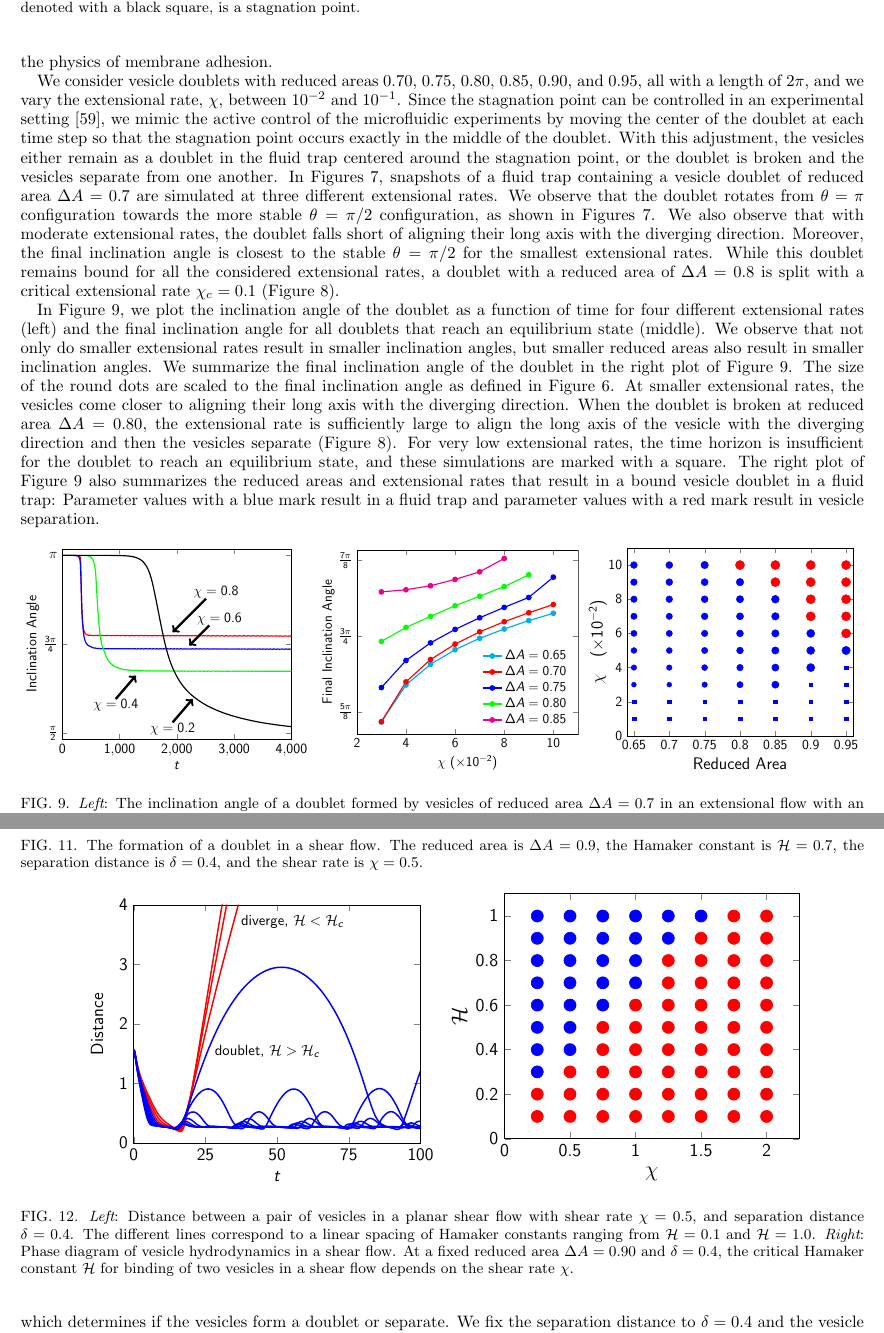
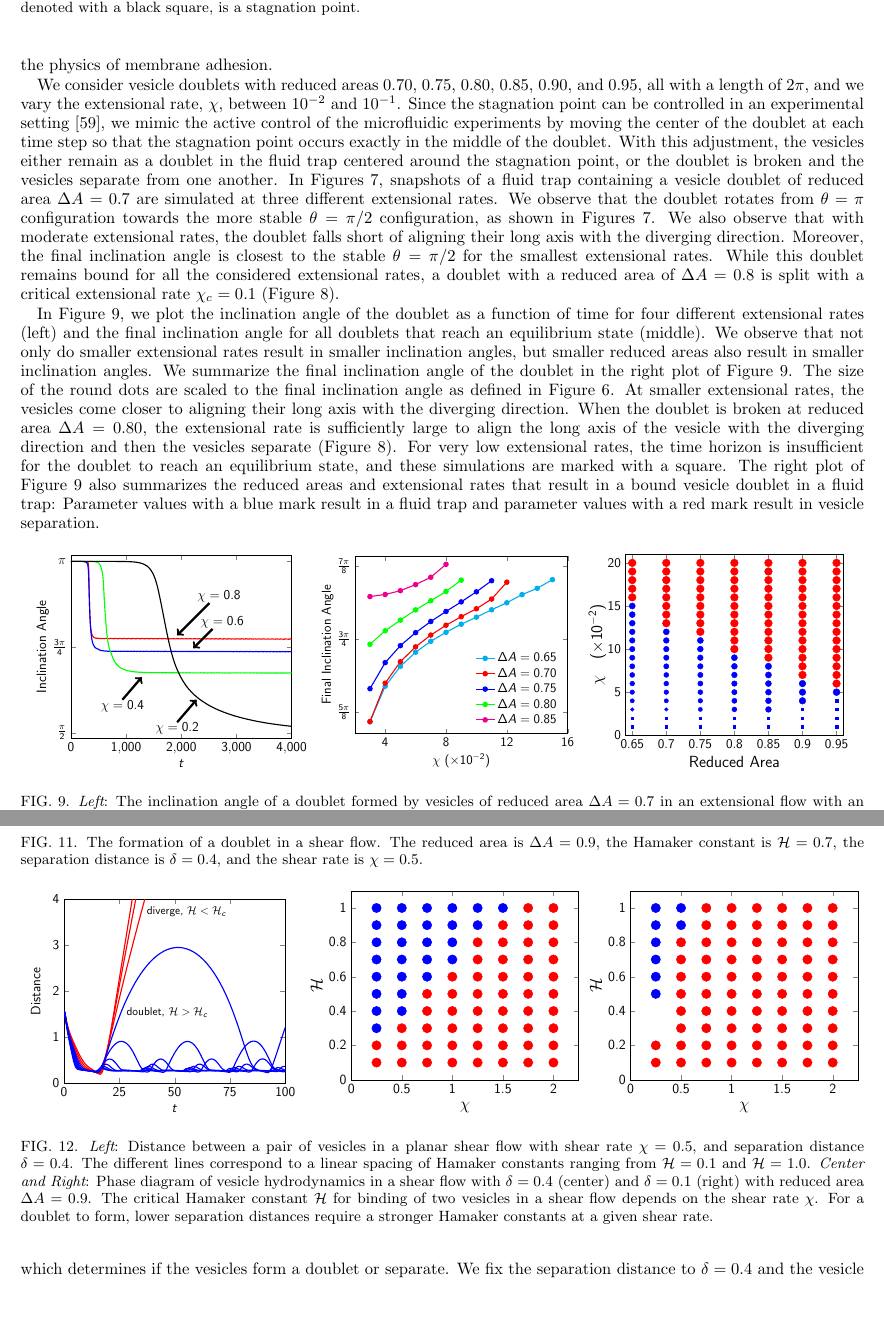
Before and after one commit to quaife/brinkman, a LaTeX paper (vesicle_code/docs/adhesion/adhesion.tex): two parts of pages 10 and 12 of 17, joined at a grey line, cut so that both start at the same text, the shorter picture padded with empty space. Compiled offline with pdfLaTeX.

Commit message:
improving phase diagrams

```diff
--- a/vesicle_code/docs/adhesion/adhesion.tex
+++ b/vesicle_code/docs/adhesion/adhesion.tex
@@ -1038,9 +1038,9 @@ result in a fluid trap and parameter values with a red mark result in
 vesicle separation.
 
 \begin{figure}[htp]
-  \includegraphics[height=0.27\textwidth]{figs/adR4em1adS7em1_ra070_inclinationAngle.pdf}
-  \includegraphics[height=0.27\textwidth]{figs/adR4em1adS7em1_finalInclinationAngle.pdf}
-  \includegraphics[height=0.27\textwidth]{figs/extensional_adR4em1adS7em1_phaseDiagram.pdf}
+  \includegraphics[height=0.26\textwidth]{figs/adR4em1adS7em1_ra070_inclinationAngle.pdf}
+  \includegraphics[height=0.26\textwidth]{figs/adR4em1adS7em1_finalInclinationAngle.pdf}
+  \includegraphics[height=0.26\textwidth]{figs/extensional_adR4em1adS7em1_phaseDiagram.pdf}
   \caption{\label{fig:extensionalInclinationAngle} {\em Left}: The
   inclination angle of a doublet formed by vesicles of reduced area
   $\Delta A = 0.7$ in an extensional flow with an extensional rate
@@ -1162,17 +1162,20 @@ correspond to Hamaker constants that are sufficiently large to form a
 doublet.
 
 \begin{figure}
-  \includegraphics[height=0.35\textwidth]{figs/shear_adR4em1Chi1e0_ra-090.pdf}
-  \includegraphics[height=0.35\textwidth]{figs/shear_adR4em1_ra090_phaseDiagram.pdf}
+  \includegraphics[height=0.27\textwidth]{figs/shear_adR4em1Chi1e0_ra-090.pdf}
+  \includegraphics[height=0.27\textwidth]{figs/shear_adR4em1_ra090_phaseDiagram.pdf}
+  \includegraphics[height=0.27\textwidth]{figs/shear_adR1em1_ra090_phaseDiagram.pdf}
   \caption{\label{fig:sflow_phase_diagram} {\em Left}: Distance between
   a pair of vesicles in a planar shear flow with shear rate $\chi=0.5$,
   and separation distance $\delta = 0.4$.  The different lines
   correspond to a linear spacing of Hamaker constants ranging from
-  $\mathcal{H}=0.1$ and $\mathcal{H}=1.0$.  {\em Right}: Phase diagram
-  of vesicle hydrodynamics in a shear flow.  At a fixed reduced area
-  $\Delta A=0.90$ and $\delta = 0.4$, the critical Hamaker constant
-  $\mathcal{H}$ for binding of two vesicles in a shear flow depends on
-  the shear rate $\chi$.}
+  $\mathcal{H}=0.1$ and $\mathcal{H}=1.0$.  {\em Center and Right}:
+  Phase diagram of vesicle hydrodynamics in a shear flow with $\delta =
+  0.4$ (center) and $\delta = 0.1$ (right) with reduced area  $\Delta A
+  = 0.9$. The critical Hamaker constant $\mathcal{H}$ for binding of two
+  vesicles in a shear flow depends on the shear rate $\chi$.  For a
+  doublet to form, lower separation distances require a stronger Hamaker
+  constants at a given shear rate.}
 \end{figure}
 
 Finally, we investigate the rheology of a suspension of a doublet by
```
Also changed, not shown: vesicle_code/docs/adhesion/figs/adR4em1adS7em1_finalInclinationAngle.pdf, vesicle_code/docs/adhesion/figs/extensional_adR4em1adS7em1_phaseDiagram.pdf, vesicle_code/docs/adhesion/figs/shear_adR1em1_ra090_phaseDiagram.pdf (added), 2 other files.
